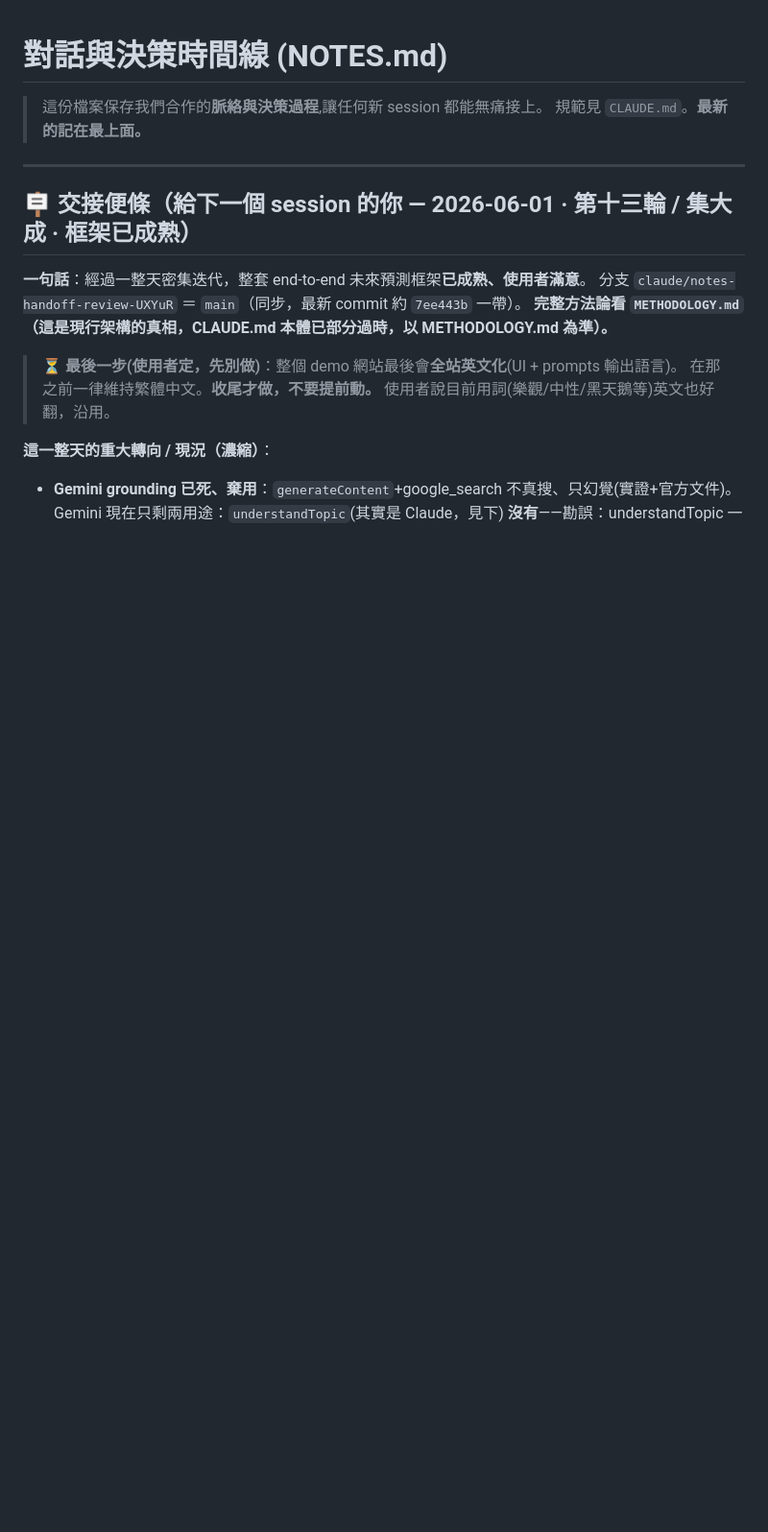
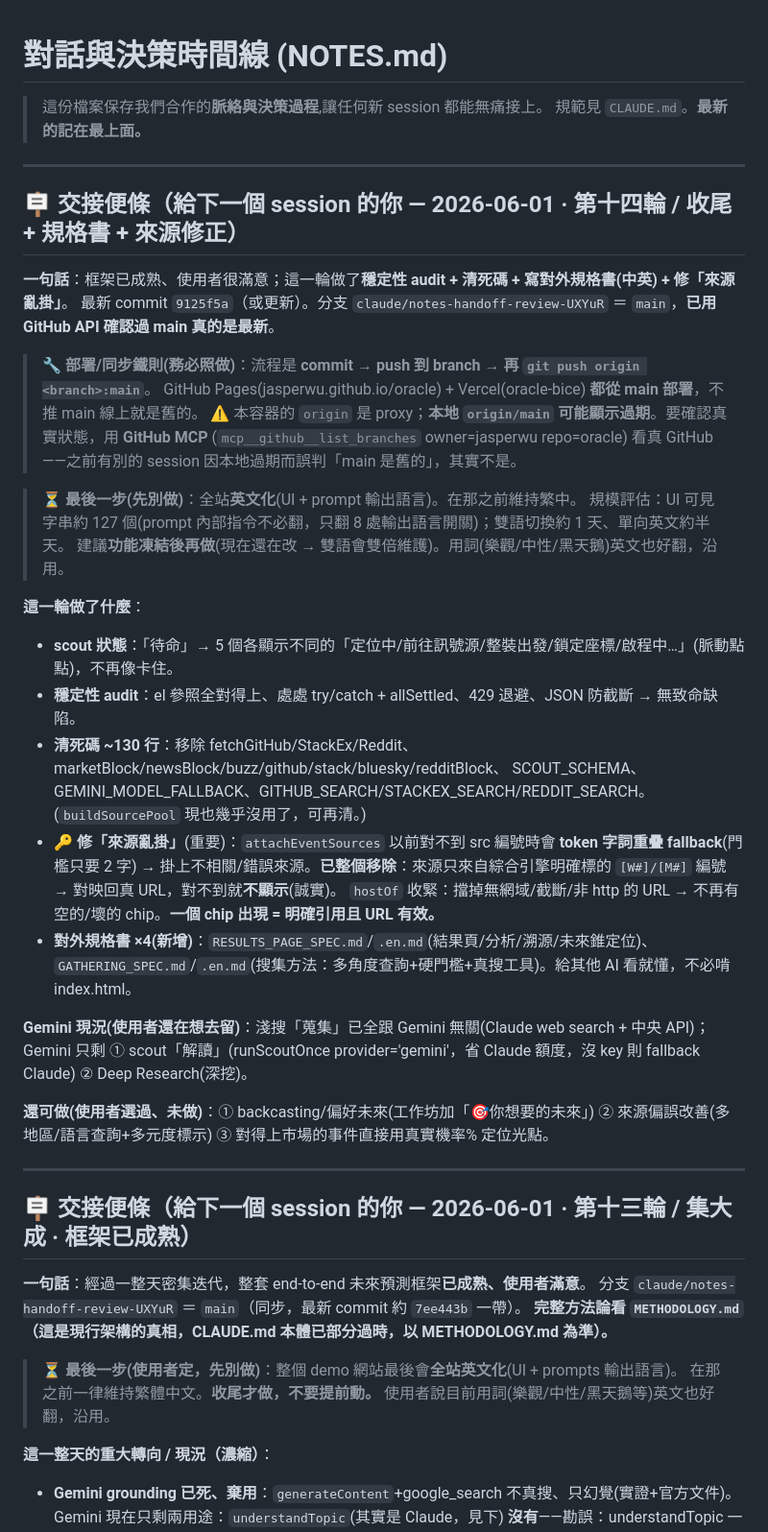
Before and after one commit to Jasperwu/oracle, a Markdown page: NOTES.md, the part around the change. Shown at 96% size. Drawn GitHub-style; blank space fills up the shorter version.

Commit message:
Handoff note (round 14): audit + dead-code cleanup + specs + source-attachment fix; deploy/sync rules

```diff
--- a/NOTES.md
+++ b/NOTES.md
@@ -2,6 +2,39 @@
 
 > 這份檔案保存我們合作的**脈絡與決策過程**,讓任何新 session 都能無痛接上。
 > 規範見 `CLAUDE.md`。**最新的記在最上面。**
+
+---
+
+## 🪧 交接便條（給下一個 session 的你 — 2026-06-01 · 第十四輪 / 收尾 + 規格書 + 來源修正）
+
+**一句話**：框架已成熟、使用者很滿意；這一輪做了**穩定性 audit + 清死碼 + 寫對外規格書(中英) + 修「來源亂掛」**。
+最新 commit `9125f5a`（或更新）。分支 `claude/notes-handoff-review-UXYuR` ＝ `main`，**已用 GitHub API 確認過 main 真的是最新**。
+
+> 🔧 **部署/同步鐵則(務必照做)**：流程是 **commit → push 到 branch → 再 `git push origin <branch>:main`**。
+> GitHub Pages(jasperwu.github.io/oracle) + Vercel(oracle-bice) **都從 main 部署**，不推 main 線上就是舊的。
+> ⚠️ 本容器的 `origin` 是 proxy；**本地 `origin/main` 可能顯示過期**。要確認真實狀態，用 **GitHub MCP**
+> (`mcp__github__list_branches` owner=jasperwu repo=oracle) 看真 GitHub——之前有別的 session 因本地過期而誤判「main 是舊的」，其實不是。
+
+> ⏳ **最後一步(先別做)**：全站**英文化**(UI + prompt 輸出語言)。在那之前維持繁中。
+> 規模評估：UI 可見字串約 127 個(prompt 內部指令不必翻，只翻 8 處輸出語言開關)；雙語切換約 1 天、單向英文約半天。
+> 建議**功能凍結後再做**(現在還在改 → 雙語會雙倍維護)。用詞(樂觀/中性/黑天鵝)英文也好翻，沿用。
+
+**這一輪做了什麼**：
+- **scout 狀態**：「待命」→ 5 個各顯示不同的「定位中/前往訊號源/整裝出發/鎖定座標/啟程中…」(脈動點點)，不再像卡住。
+- **穩定性 audit**：el 參照全對得上、處處 try/catch + allSettled、429 退避、JSON 防截斷 → 無致命缺陷。
+- **清死碼 ~130 行**：移除 fetchGitHub/StackEx/Reddit、marketBlock/newsBlock/buzz/github/stack/bluesky/redditBlock、
+  SCOUT_SCHEMA、GEMINI_MODEL_FALLBACK、GITHUB_SEARCH/STACKEX_SEARCH/REDDIT_SEARCH。(`buildSourcePool` 現也幾乎沒用了，可再清。)
+- **🔑 修「來源亂掛」**(重要)：`attachEventSources` 以前對不到 src 編號時會 **token 字詞重疊 fallback**(門檻只要 2 字)
+  → 掛上不相關/錯誤來源。**已整個移除**：來源只來自綜合引擎明確標的 `[W#]/[M#]` 編號 → 對映回真 URL，對不到就**不顯示**(誠實)。
+  `hostOf` 收緊：擋掉無網域/截斷/非 http 的 URL → 不再有空的/壞的 chip。**一個 chip 出現 = 明確引用且 URL 有效。**
+- **對外規格書 ×4(新增)**：`RESULTS_PAGE_SPEC.md`/`.en.md`(結果頁/分析/溯源/未來錐定位)、
+  `GATHERING_SPEC.md`/`.en.md`(搜集方法：多角度查詢+硬門檻+真搜工具)。給其他 AI 看就懂，不必啃 index.html。
+
+**Gemini 現況(使用者還在想去留)**：淺搜「蒐集」已全跟 Gemini 無關(Claude web search + 中央 API)；
+Gemini 只剩 ① scout「解讀」(runScoutOnce provider='gemini'，省 Claude 額度，沒 key 則 fallback Claude) ② Deep Research(深挖)。
+
+**還可做(使用者選過、未做)**：① backcasting/偏好未來(工作坊加「🎯你想要的未來」) ② 來源偏誤改善(多地區/語言查詢+多元度標示)
+③ 對得上市場的事件直接用真實機率% 定位光點。
 
 ---
 
```
